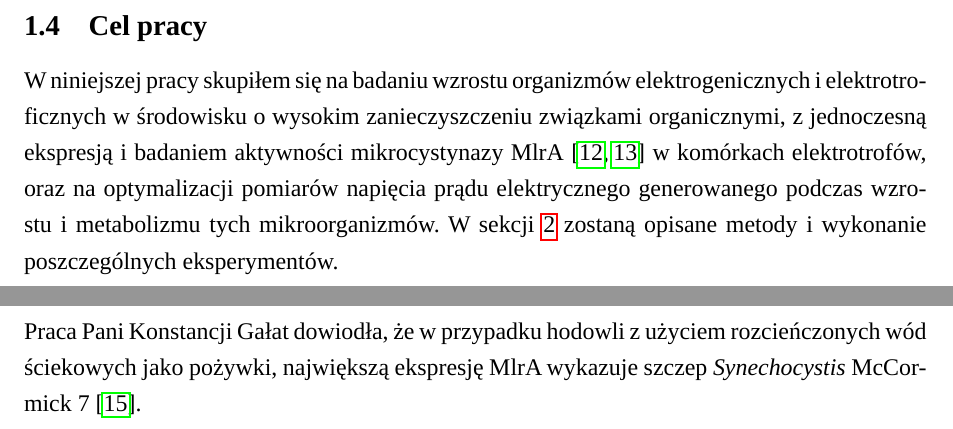
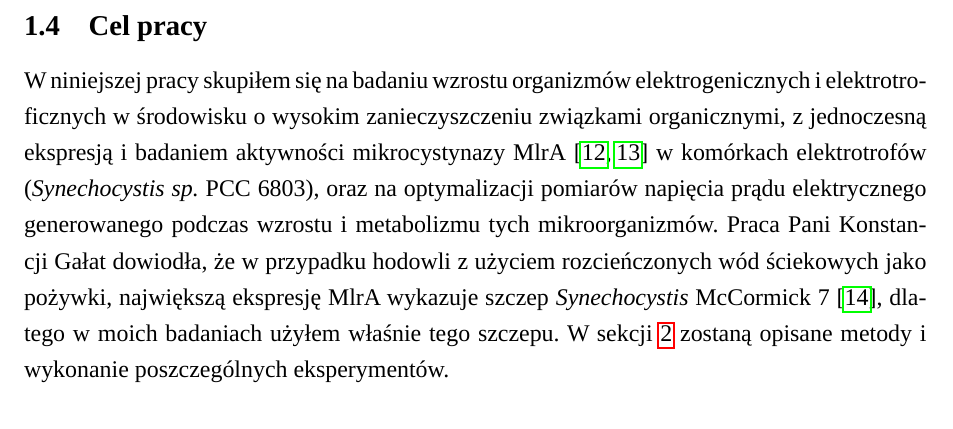
Before and after one commit to f1lem0n/biotech-bsc, a LaTeX paper (manuscript/main.tex, which reads manuscript/introduction.tex, manuscript/methodology.tex): two parts of pages 6 and 7 of 9 before the commit and part of page 6 of 9 after it, the two joined at a grey line, cut so that both start at the same text. Compiled offline with LuaLaTeX; a missing font is replaced by an installed copy or a similar font.

Commit message:
methods update

```diff
--- a/manuscript/introduction.tex
+++ b/manuscript/introduction.tex
@@ -117,8 +117,14 @@ W niniejszej pracy skupiłem się na badaniu wzrostu organizmów
 elektrogenicznych i elektrotroficznych
 w środowisku o wysokim zanieczyszczeniu związkami
 organicznymi, z jednoczesną ekspresją i badaniem aktywności mikrocystynazy
-MlrA~\cite{Dexter2018, Dexter2021} w komórkach elektrotrofów,
+MlrA~\cite{Dexter2018, Dexter2021} w komórkach elektrotrofów
+(\textit{Synechocystis sp.} PCC 6803),
 oraz na optymalizacji pomiarów napięcia prądu elektrycznego generowanego
 podczas wzrostu i metabolizmu tych mikroorganizmów.
+Praca Pani Konstancji Gałat dowiodła, że w przypadku
+hodowli z użyciem rozcieńczonych wód ściekowych jako pożywki,
+największą ekspresję MlrA wykazuje szczep
+\textit{Synechocystis} McCormick 7~\cite{Galat2022},
+dlatego w moich badaniach użyłem właśnie tego szczepu.
 W sekcji~\ref{sec:metody} zostaną opisane metody i wykonanie
 poszczególnych eksperymentów.
--- a/manuscript/methodology.tex
+++ b/manuscript/methodology.tex
@@ -58,10 +58,7 @@ mikropłytek BioRad iMark Microplate Reader
 (droga optyczna $l$ odpowiada 200 $\upmu$l roztworu w studzience).
 
 \subsection{Badanie aktywności MlrA w \textit{Synechocystis} McCormick 7}\label{subsec:mlra}
-Praca Pani Konstancji Gałat dowiodła, że w przypadku
-hodowli z użyciem rozcieńczonych wód ściekowych jako pożywki,
-największą ekspresję MlrA wykazuje szczep
-\textit{Synechocystis} McCormick 7~\cite{Galat2022}.
+
 
 \subsection{Pomiary napięcia w układzie MFC}\label{subsec:volt}
 
```
Also changed, not shown: manuscript/main.pdf, 4 other files.
